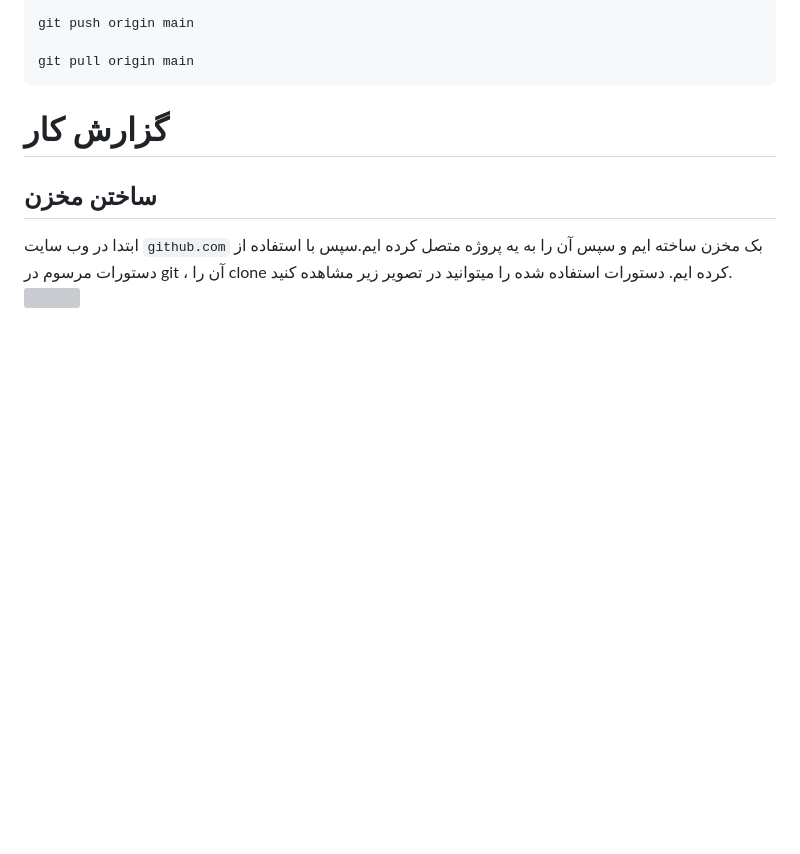
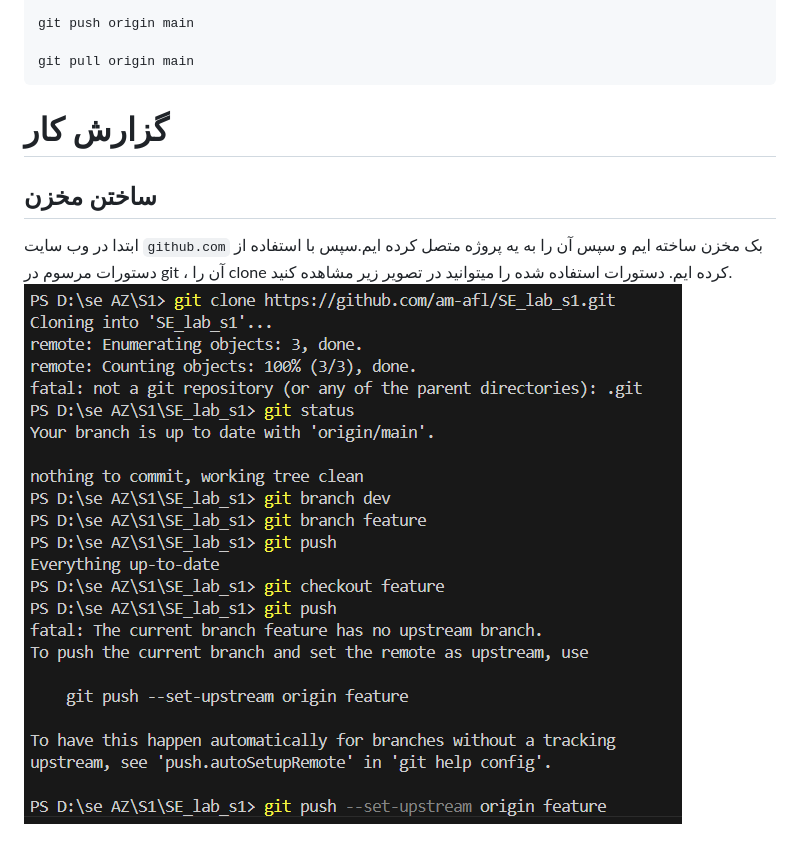
Before and after one commit to am-afl/SE_lab_s1, a Markdown page: README.md, the part around the change. Rendered like a GitHub page; blank space fills up the shorter version; grey boxes are pictures that could not be loaded.

Commit message:
improvement in report

```diff
--- a/README.md
+++ b/README.md
@@ -107,4 +107,4 @@ git pull origin main
 # گزارش کار
 ## ساختن مخزن
 ابتدا در وب سایت `github.com` بک مخزن ساخته ایم و سپس آن را به یه پروژه متصل کرده ایم.سپس با استفاده از دستورات مرسوم در git ، آن را clone کرده ایم. دستورات استفاده شده را میتوانید در تصویر زیر مشاهده کنید.
-![](image\pic1.png)
+![](https://github.com/am-afl/SE_lab_s1/blob/report/image/pic1.png)
```
